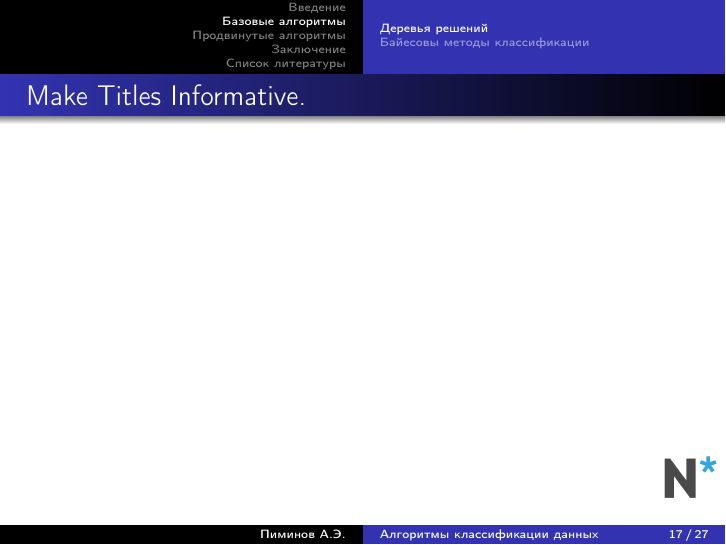
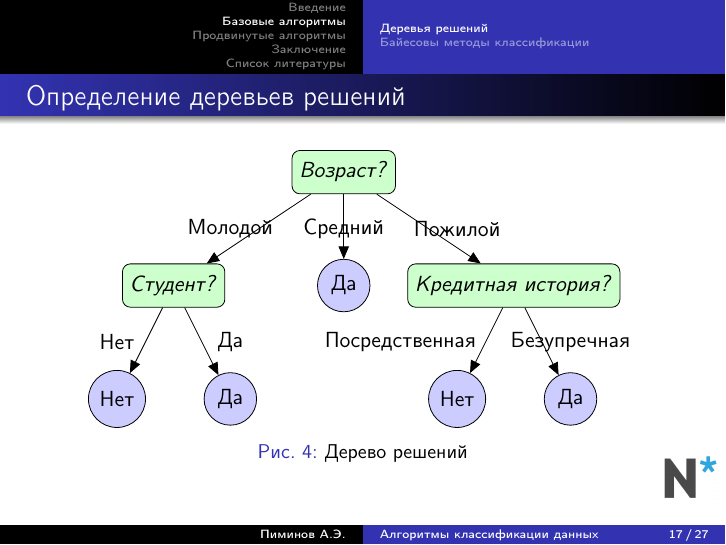
Before and after one commit to AbatedPlacebo/my-tex-files, LaTeX slides (1.tex): page 19 of 29. Compiled offline with pdfLaTeX.

Commit message:
started tree decision

```diff
--- a/1.tex
+++ b/1.tex
@@ -28,6 +28,7 @@
 
 \usepackage{tikz}
 \tikzstyle{process} = [rectangle, draw, text centered, minimum height=2em, align=center, fill=blue!20]
+\tikzstyle{decision} = [circle, draw, text centered, minimum height=2em, align=center, fill=blue!20]
 \tikzstyle{connector} = [draw, ->, >=triangle 45]
 \tikzstyle{db} = [cylinder,
         shape border rotate=90,
@@ -248,7 +249,35 @@
 \section{Базовые алгоритмы}
 \subsection{Деревья решений}
 
-\begin{frame}{Make Titles Informative.}
+\begin{frame}{Определение деревьев решений}
+\begin{figure}
+    \begin{tikzpicture}
+      \node [terminator] at (0,4) (t1) {\textit{Возраст?}};
+      \node [terminator] at (-3,2) (t2) {\textit{Студент?}};
+      \node [terminator] at (3,2) (t8) {\textit{Кредитная история?}};
+      \node [decision] at (-4,0) (t3) {Нет};
+      \node [decision] at (-2,0) (t4) {Да};
+      \node [decision] at (0,2) (t5) {Да};
+      \node [decision] at (2,0) (t6) {Нет};
+      \node [decision] at (4,0) (t7) {Да};
+      \path [connector] (t1) -- (t2);
+      \path [connector] (t1) -- (t8);
+      \path [connector] (t1) -- (t5);
+      \path [connector] (t2) -- (t3);
+      \path [connector] (t2) -- (t4);
+      \path [connector] (t8) -- (t6);
+      \path [connector] (t8) -- (t7);
+      \node[draw=none] at (-2, 3) (action) {Молодой};
+      \node[draw=none] at (0, 3) (action) {Средний};
+      \node[draw=none] at (2, 3) (action) {Пожилой};
+      \node[draw=none] at (-4, 1) (action) {Нет};
+      \node[draw=none] at (-2, 1) (action) {Да};
+      \node[draw=none] at (1, 1) (action) {Посредственная};
+      \node[draw=none] at (4, 1) (action) {Безупречная};
+    \end{tikzpicture}
+    \caption{Дерево решений}
+  \end{figure}
+
 \end{frame}
 
 
```
